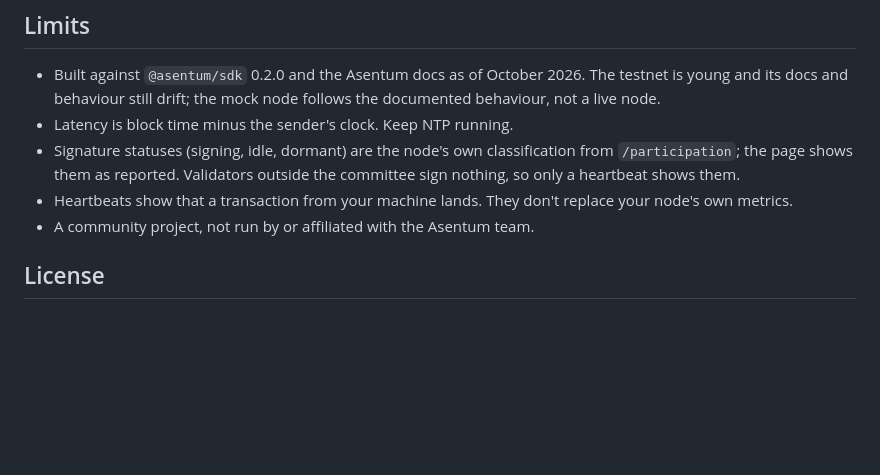
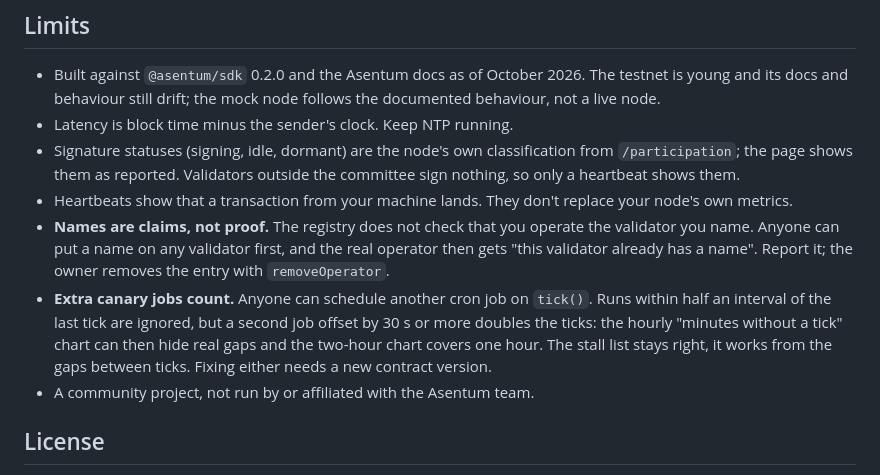
Before and after one commit to Tom0092/asentum-status, a Markdown page: README.md, the part around the change. Drawn GitHub-style; blank space fills up the shorter version.

Commit message:
README: say that names are claims and that extra canary jobs count
Two known limits of the deployed contracts, written down before the page
gets announced. Both need a new contract version to fix, so for now the
README says what can happen and what the owner can do.

Co-Authored-By: Claude Opus 5.5 <noreply@anthropic.com>

```diff
--- a/README.md
+++ b/README.md
@@ -193,6 +193,16 @@ The page accepts overrides in the URL: `?rpc=…&registry=…&canary=…`, and
   them.
 - Heartbeats show that a transaction from your machine lands. They don't
   replace your node's own metrics.
+- **Names are claims, not proof.** The registry does not check that you
+  operate the validator you name. Anyone can put a name on any validator
+  first, and the real operator then gets "this validator already has a
+  name". Report it; the owner removes the entry with `removeOperator`.
+- **Extra canary jobs count.** Anyone can schedule another cron job on
+  `tick()`. Runs within half an interval of the last tick are ignored, but a
+  second job offset by 30 s or more doubles the ticks: the hourly "minutes
+  without a tick" chart can then hide real gaps and the two-hour chart
+  covers one hour. The stall list stays right, it works from the gaps
+  between ticks. Fixing either needs a new contract version.
 - A community project, not run by or affiliated with the Asentum team.
 
 ## License
```
